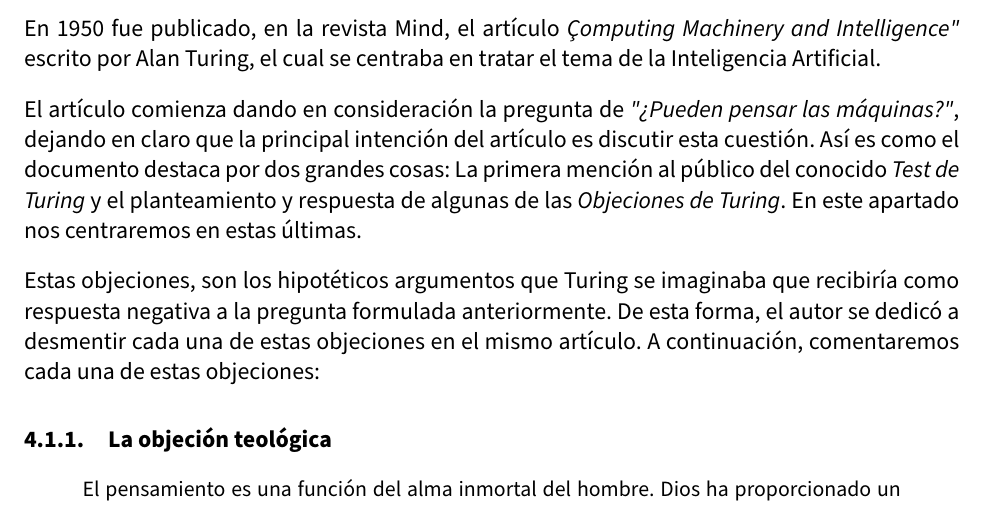
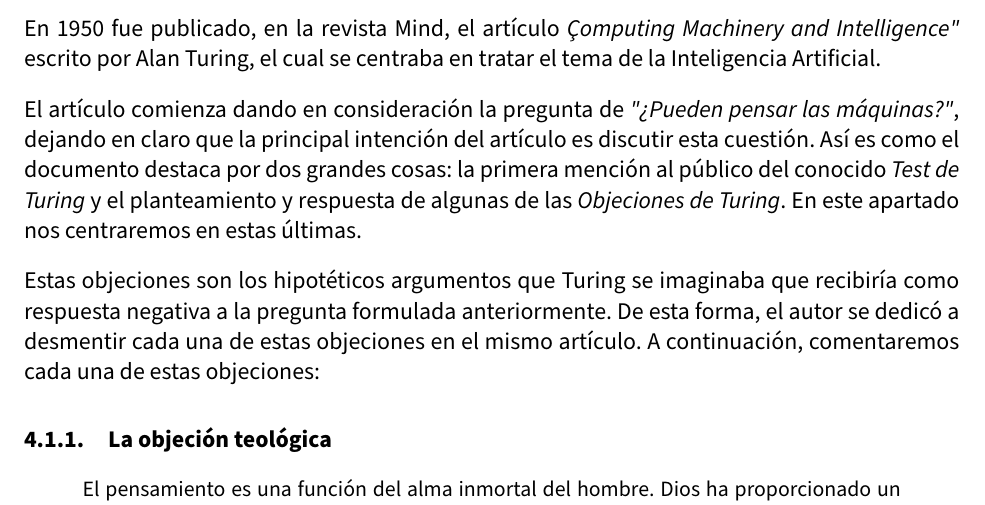
Before and after one commit to amartinruiz23/Historia-IA, a LaTeX document (memoria.tex): part of page 10 of 19, cut so that both start at the same text. Compiled offline with pdfLaTeX.

Commit message:
Corrige erratas

```diff
--- a/memoria.tex
+++ b/memoria.tex
@@ -238,9 +238,9 @@
 \subsection{Objecciones de Turing}
 En 1950 fue publicado, en la revista Mind, el artículo \emph{"Computing Machinery and Intelligence"} escrito por Alan Turing, el cual se centraba en tratar el tema de la Inteligencia Artificial.
 
-El artículo comienza dando en consideración la pregunta de \emph{"¿Pueden pensar las máquinas?"}, dejando en claro que la principal intención del artículo es discutir esta cuestión. Así es como el documento destaca por dos grandes cosas: La primera mención al público del conocido \emph{Test de Turing} y el planteamiento y respuesta de algunas de las \emph{Objeciones de Turing}. En este apartado nos centraremos en estas últimas.
+El artículo comienza dando en consideración la pregunta de \emph{"¿Pueden pensar las máquinas?"}, dejando en claro que la principal intención del artículo es discutir esta cuestión. Así es como el documento destaca por dos grandes cosas: la primera mención al público del conocido \emph{Test de Turing} y el planteamiento y respuesta de algunas de las \emph{Objeciones de Turing}. En este apartado nos centraremos en estas últimas.
 
-Estas objeciones, son los hipotéticos argumentos que Turing se imaginaba que recibiría como respuesta negativa a la pregunta formulada anteriormente. De esta forma, el autor se dedicó a desmentir cada una de estas objeciones en el mismo artículo. A continuación, comentaremos cada una de estas objeciones:
+Estas objeciones son los hipotéticos argumentos que Turing se imaginaba que recibiría como respuesta negativa a la pregunta formulada anteriormente. De esta forma, el autor se dedicó a desmentir cada una de estas objeciones en el mismo artículo. A continuación, comentaremos cada una de estas objeciones:
 
 \subsubsection{La objeción teológica}
 
```
